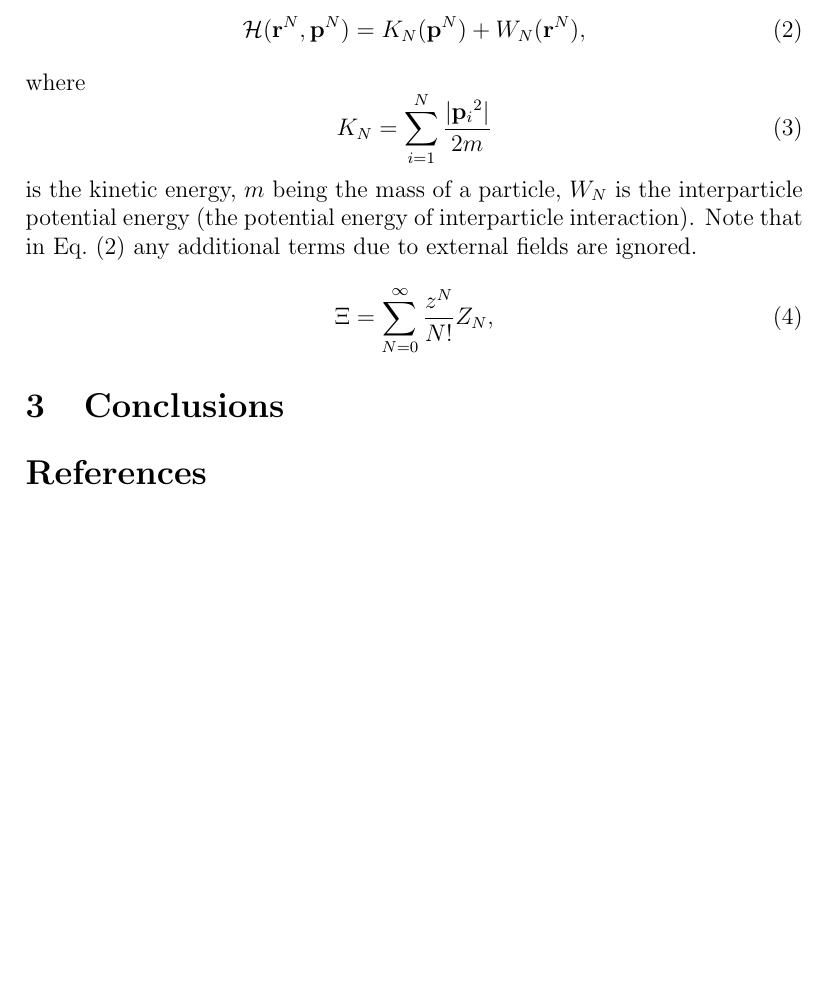
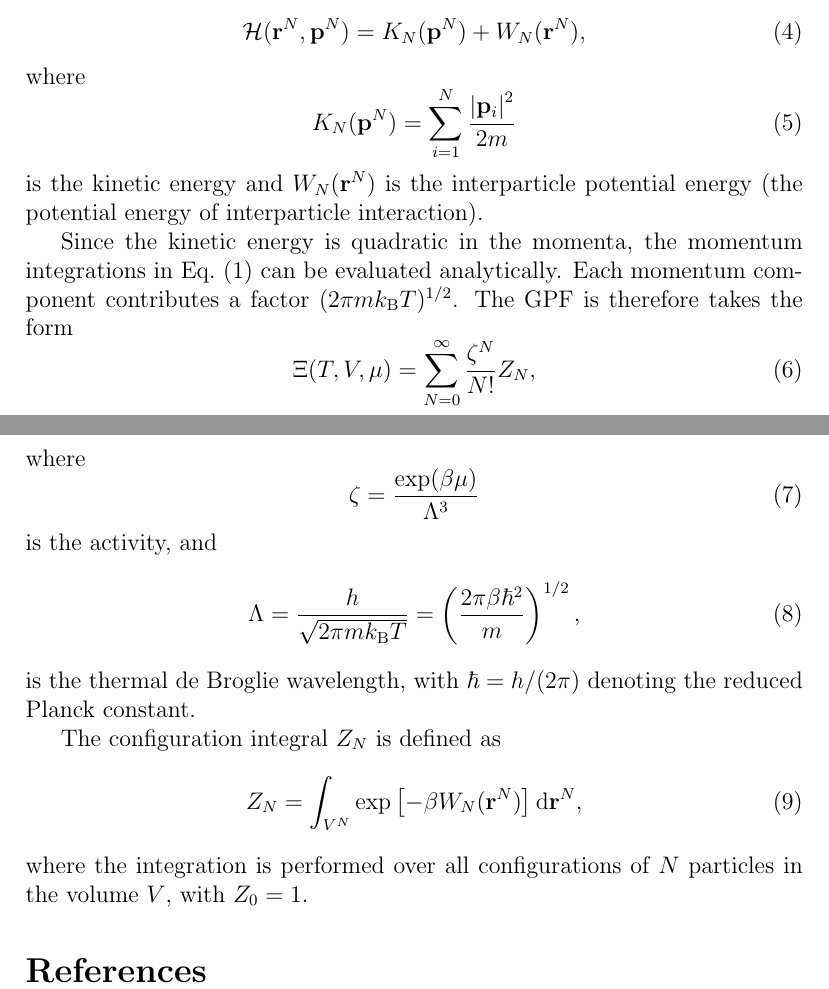
Before and after one commit to romanik-icmp/lattice-gas-grand-partition-functions, a LaTeX paper (lg-gpf-main.tex): part of page 2 of 2 before the commit and two parts of pages 2 and 3 of 3 after it, the two joined at a grey line, cut so that both start at the same text, the shorter picture padded with empty space. Compiled offline with pdfLaTeX.

Commit message:
improve text

```diff
--- a/lg-gpf-main.tex
+++ b/lg-gpf-main.tex
@@ -4,6 +4,7 @@
 %% Mathematics
 %\usepackage{amsmath,amssymb,amsthm}
 %\usepackage{amsmath}
+\usepackage{amssymb} % \mathbb{}
 
 %% Physics
 \usepackage{physics}
@@ -61 +74,2 @@
 
+	In the absence of external fields, the Hamiltonian is written as
@@ -66,15 +79,31 @@
 	\end{equation}
 	where
 	\begin{equation}
-		K_N = \sum_{i=1}^{N}\frac{\abs{{\mathbf{p}_i}^2}}{2m}
+		K_N(\mathbf{p}^N) = \sum_{i=1}^{N}\frac{\abs{{\mathbf{p}_i}}^2}{2m}
 	\end{equation}
-	is the kinetic energy, $m$ being the mass of a particle, $W_N$ is the interparticle potential energy (the potential energy of interparticle interaction). Note that in Eq.~\eqref{def:hamiltonian} any additional terms due to external fields are ignored.
+	is the kinetic energy and $W_N(\mathbf{r}^N)$ is the interparticle potential energy (the potential energy of interparticle interaction).
 
+	Since the kinetic energy is quadratic in the momenta, the momentum integrations in Eq.~\eqref{def:gpf} can be evaluated analytically. Each momentum component contributes a factor $(2\pi m k_{\mathrm{B}} T)^{1/2}$. The GPF is therefore takes the form
 	\begin{equation}
-		\Xi = \sum_{N=0}^{\infty} \frac{z^N}{N!} Z_N,
+		\Xi(T, V, \mu) = \sum_{N=0}^{\infty} \frac{\zeta^N}{N!} Z_N,
 	\end{equation}
+	where
+	\begin{equation}
+		\zeta = \frac{\exp(\beta \mu)}{\Lambda^3}
+	\end{equation}
+	is the activity, and
+	\begin{equation}
+		\Lambda = \frac{h}{\sqrt{2\pi m k_{\mathrm{B}} T}} = \left(\frac{2 \pi \beta \hbar^2}{m} \right)^{1/2},
+	\end{equation}
+	is the thermal de Broglie wavelength, with $\hbar = h/(2\pi)$ denoting the reduced Planck constant.
 
-	\section{Conclusions}
+	The configuration integral $Z_N$ is defined as
+	\begin{equation}
+		Z_N = \int_{V^N} \exp\left[-\beta W_{N}(\mathbf{r}^N)\right]{\rm d}\mathbf{r}^N,
+	\end{equation}
+	where the integration is performed over all configurations of $N$ particles in the volume $V$, with $Z_0 = 1$.
+
+	%\section{Conclusions}
 
 	% Bibliography
 	\bibliographystyle{elsarticle-num}
```
Also changed, not shown: lg-gpf-main.tex (27 more changed lines), 1 other file.
